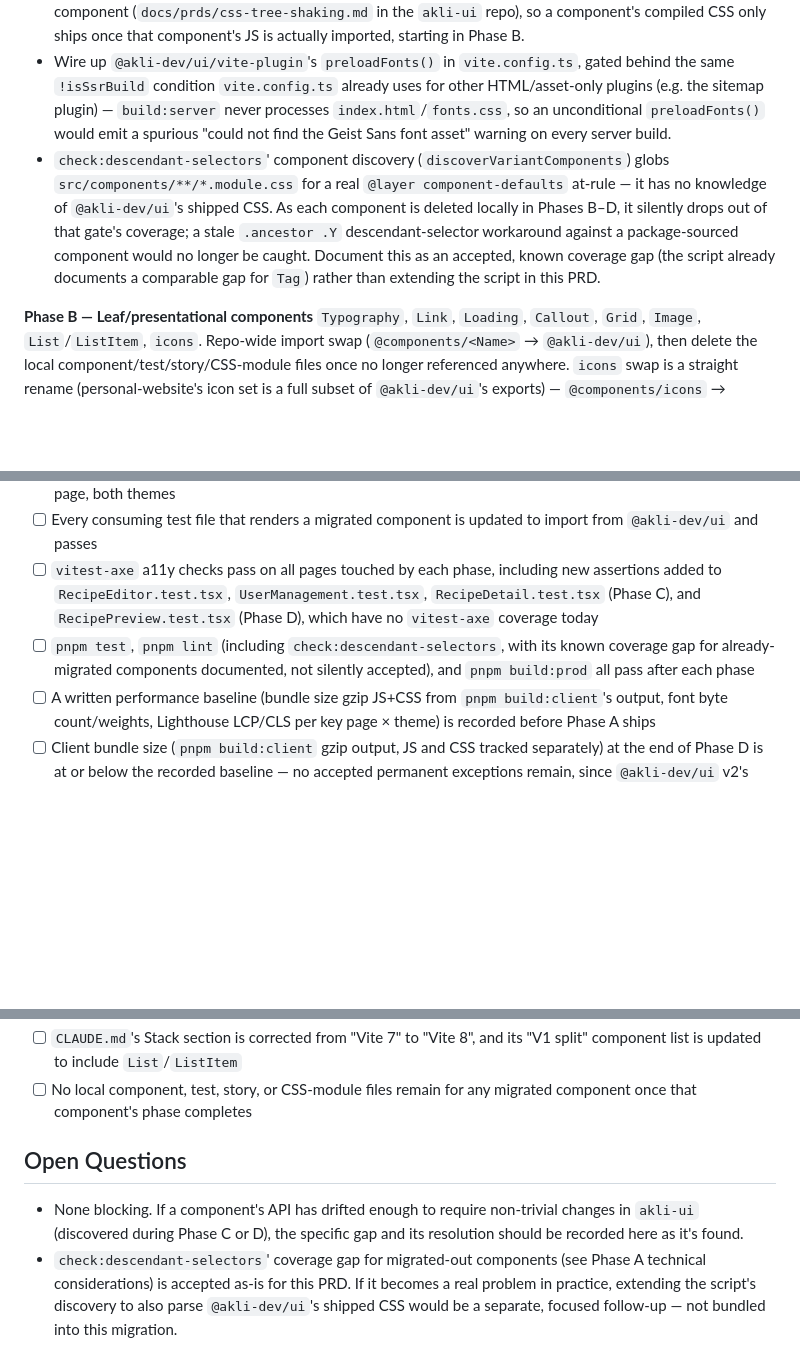
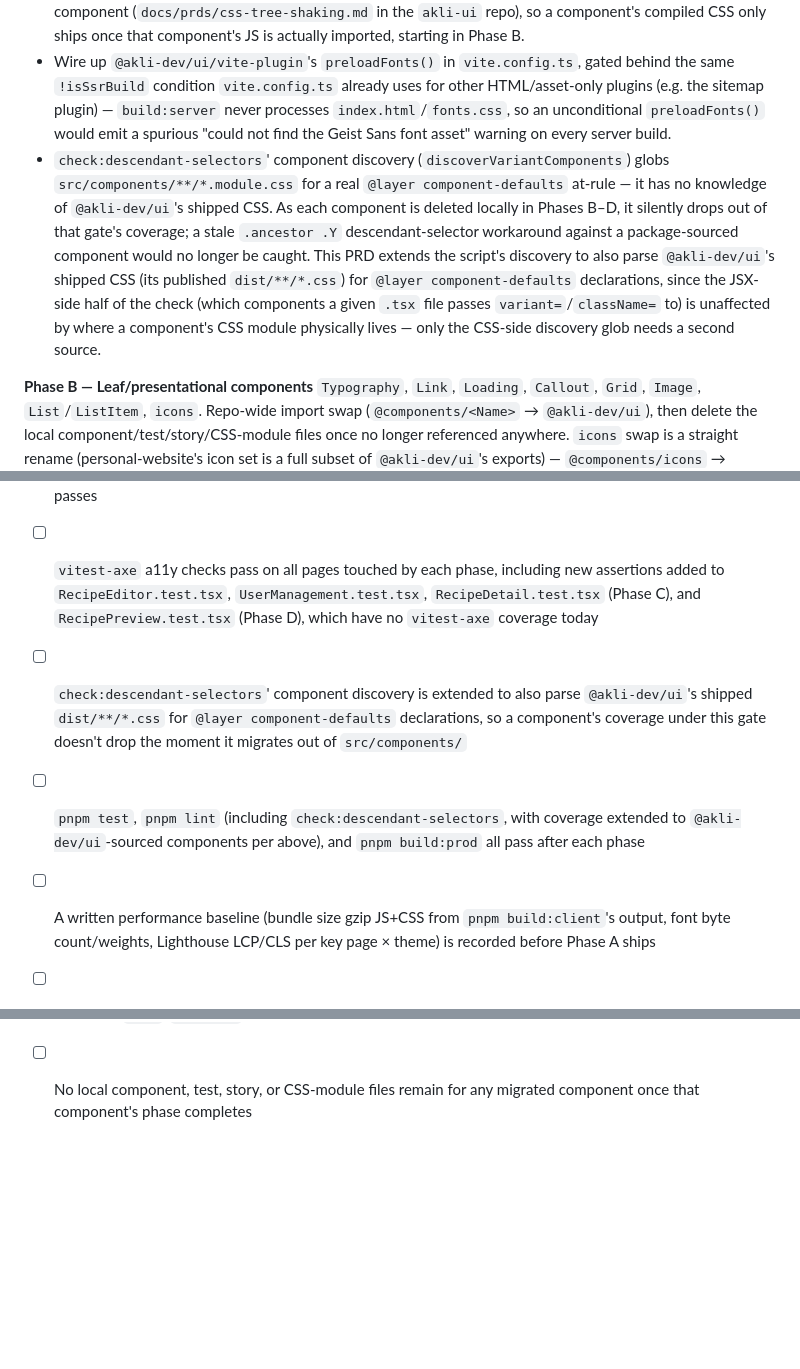
Before and after one commit to vandelay87/personal-website, a Markdown page: docs/prds/akli-ui-adoption.md, 3 parts joined by grey strips. Drawn GitHub-style; blank space fills up the shorter version.

Commit message:
Resolve open questions and expand descendant-selector lint coverage in akli-ui adoption PRD
Removes the two non-blocking open questions (both already accepted-as-is) and
extends the check:descendant-selectors technical consideration and acceptance
criteria to also parse @akli-dev/ui's shipped CSS, closing the coverage gap
the PRD originally deferred.

Co-Authored-By: Claude Sonnet 5 <noreply@anthropic.com>

```diff
--- a/docs/prds/akli-ui-adoption.md
+++ b/docs/prds/akli-ui-adoption.md
@@ -71,7 +71,7 @@ No staging environment exists for personal-website; every merge to `main` deploy
 - This step must be atomic: local and package token/font sources must never both be imported at once — that would double-load fonts and risk token drift.
 - No component swaps happen in this phase. Local components keep working unchanged, since they reference the same CSS custom property names `@akli-dev/ui`'s `tokens.css` defines (once the alias reconciliation above is done). Unlike v1, this phase ships **no** component CSS at all: `@akli-dev/ui` v2 tree-shakes CSS per component (`docs/prds/css-tree-shaking.md` in the `akli-ui` repo), so a component's compiled CSS only ships once that component's JS is actually imported, starting in Phase B.
 - Wire up `@akli-dev/ui/vite-plugin`'s `preloadFonts()` in `vite.config.ts`, gated behind the same `!isSsrBuild` condition `vite.config.ts` already uses for other HTML/asset-only plugins (e.g. the sitemap plugin) — `build:server` never processes `index.html`/`fonts.css`, so an unconditional `preloadFonts()` would emit a spurious "could not find the Geist Sans font asset" warning on every server build.
-- `check:descendant-selectors`' component discovery (`discoverVariantComponents`) globs `src/components/**/*.module.css` for a real `@layer component-defaults` at-rule — it has no knowledge of `@akli-dev/ui`'s shipped CSS. As each component is deleted locally in Phases B–D, it silently drops out of that gate's coverage; a stale `.ancestor .Y` descendant-selector workaround against a package-sourced component would no longer be caught. Document this as an accepted, known coverage gap (the script already documents a comparable gap for `Tag`) rather than extending the script in this PRD.
+- `check:descendant-selectors`' component discovery (`discoverVariantComponents`) globs `src/components/**/*.module.css` for a real `@layer component-defaults` at-rule — it has no knowledge of `@akli-dev/ui`'s shipped CSS. As each component is deleted locally in Phases B–D, it silently drops out of that gate's coverage; a stale `.ancestor .Y` descendant-selector workaround against a package-sourced component would no longer be caught. This PRD extends the script's discovery to also parse `@akli-dev/ui`'s shipped CSS (its published `dist/**/*.css`) for `@layer component-defaults` declarations, since the JSX-side half of the check (which components a given `.tsx` file passes `variant=`/`className=` to) is unaffected by where a component's CSS module physically lives — only the CSS-side discovery glob needs a second source.
 
 **Phase B — Leaf/presentational components**
 `Typography`, `Link`, `Loading`, `Callout`, `Grid`, `Image`, `List`/`ListItem`, `icons`. Repo-wide import swap (`@components/<Name>` → `@akli-dev/ui`), then delete the local component/test/story/CSS-module files once no longer referenced anywhere. `icons` swap is a straight rename (personal-website's icon set is a full subset of `@akli-dev/ui`'s exports) — `@components/icons` → `@akli-dev/ui` across `AutosaveStatus`, `IngredientList`, `StepList`, `ReorderControls`, `ImageUpload`, and the four admin pages that import it.
@@ -116,7 +116,8 @@ If a migrated component's personal-website call sites need a prop or variant `@a
 - [ ] Phase D: `Header`, `Footer`, `ThemeToggle` sourced from `@akli-dev/ui`; local versions deleted; local `src/styles/animations.css` and its `@import` in `src/index.css` are deleted, since `@akli-dev/ui`'s barrel now guarantees the identical keyframes load site-wide; the `index.html` SSR bootstrap script is unchanged and still prevents theme-flash on first paint; manual keyboard-only tab-through (skip-link → brand → nav → theme toggle → main → footer, focus visible at each stop) passes on one public and one admin page, both themes
 - [ ] Every consuming test file that renders a migrated component is updated to import from `@akli-dev/ui` and passes
 - [ ] `vitest-axe` a11y checks pass on all pages touched by each phase, including new assertions added to `RecipeEditor.test.tsx`, `UserManagement.test.tsx`, `RecipeDetail.test.tsx` (Phase C), and `RecipePreview.test.tsx` (Phase D), which have no `vitest-axe` coverage today
-- [ ] `pnpm test`, `pnpm lint` (including `check:descendant-selectors`, with its known coverage gap for already-migrated components documented, not silently accepted), and `pnpm build:prod` all pass after each phase
+- [ ] `check:descendant-selectors`' component discovery is extended to also parse `@akli-dev/ui`'s shipped `dist/**/*.css` for `@layer component-defaults` declarations, so a component's coverage under this gate doesn't drop the moment it migrates out of `src/components/`
+- [ ] `pnpm test`, `pnpm lint` (including `check:descendant-selectors`, with coverage extended to `@akli-dev/ui`-sourced components per above), and `pnpm build:prod` all pass after each phase
 - [ ] A written performance baseline (bundle size gzip JS+CSS from `pnpm build:client`'s output, font byte count/weights, Lighthouse LCP/CLS per key page × theme) is recorded before Phase A ships
 - [ ] Client bundle size (`pnpm build:client` gzip output, JS and CSS tracked separately) at the end of Phase D is at or below the recorded baseline — no accepted permanent exceptions remain, since `@akli-dev/ui` v2's per-component CSS tree-shaking resolves both costs v1 would have made permanent (Card's route-level code-splitting, `animations.css` duplication; see Performance)
 - [ ] `@akli-dev/ui`'s shipped font files/weights are diffed against personal-website's current self-hosted set before Phase A; any net-new font payload is explicitly called out and justified, not silently absorbed
@@ -124,8 +125,3 @@ If a migrated component's personal-website call sites need a prop or variant `@a
 - [ ] Any API gap discovered during migration is resolved via an `akli-ui` companion issue and release, not a local workaround
 - [ ] `CLAUDE.md`'s Stack section is corrected from "Vite 7" to "Vite 8", and its "V1 split" component list is updated to include `List`/`ListItem`
 - [ ] No local component, test, story, or CSS-module files remain for any migrated component once that component's phase completes
-
-## Open Questions
-
-- None blocking. If a component's API has drifted enough to require non-trivial changes in `akli-ui` (discovered during Phase C or D), the specific gap and its resolution should be recorded here as it's found.
-- `check:descendant-selectors`' coverage gap for migrated-out components (see Phase A technical considerations) is accepted as-is for this PRD. If it becomes a real problem in practice, extending the script's discovery to also parse `@akli-dev/ui`'s shipped CSS would be a separate, focused follow-up — not bundled into this migration.
```
